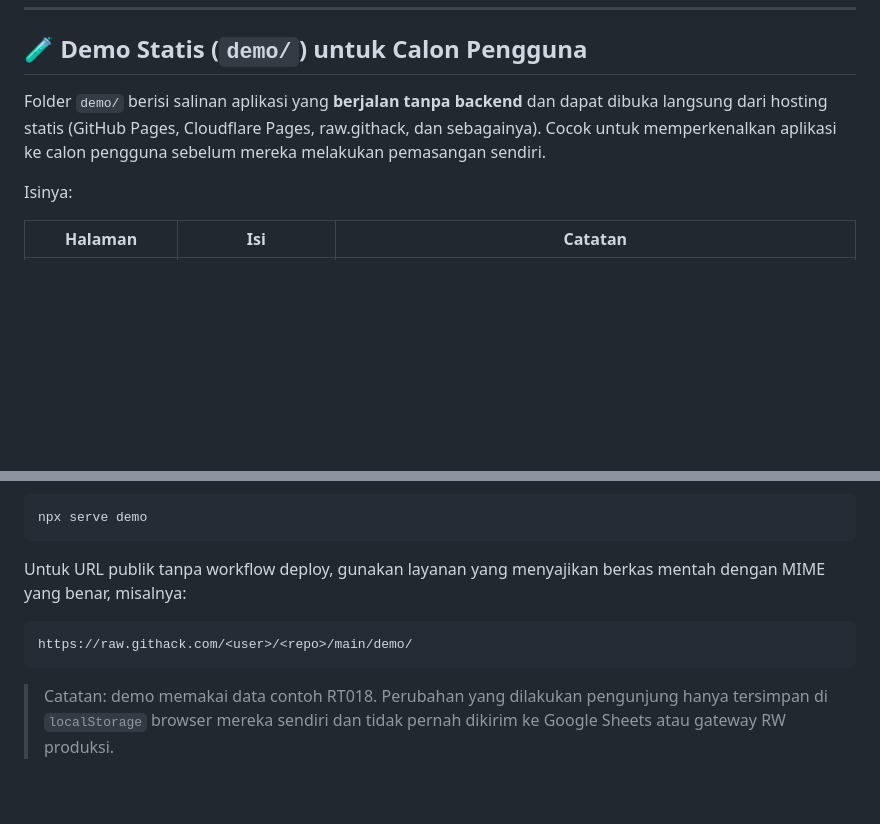
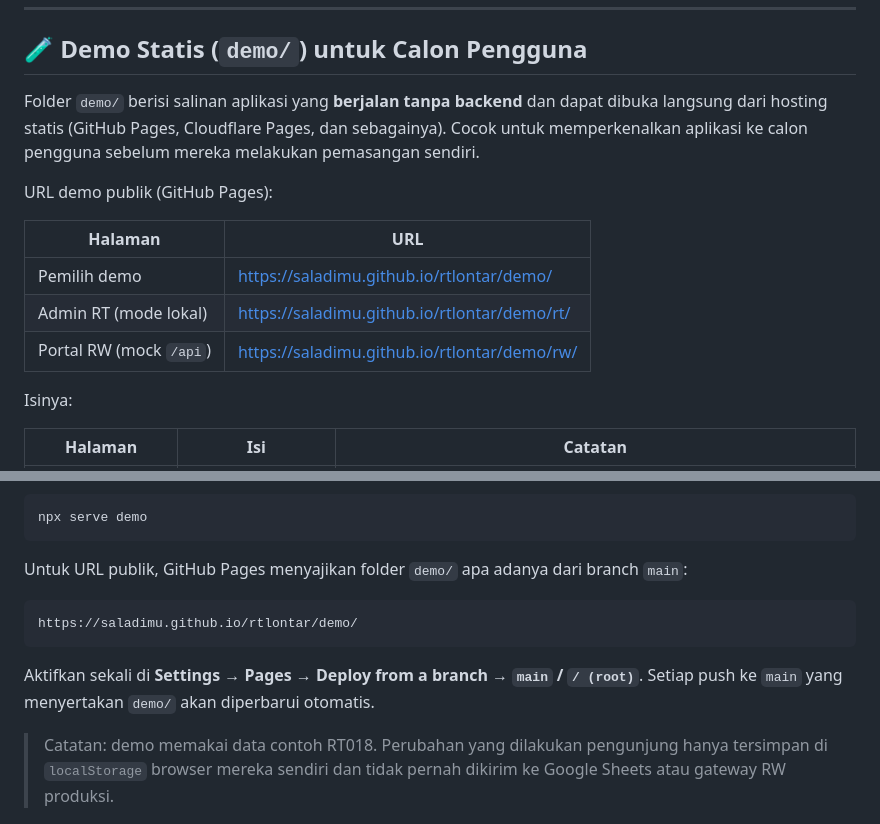
Before and after one commit to Saladimu/rtlontar, a Markdown page: readme.md, 2 parts joined by grey strips. GitHub-like rendering; blank space fills up the shorter version.

Commit message:
docs(demo): tautkan URL demo GitHub Pages
Co-authored-by: monkeycode-ai <monkeycode-ai@chaitin.com>
Co-authored-by: monkeycode-ai <monkeycode-ai@chaitin.com>

````diff
--- a/readme.md
+++ b/readme.md
@@ -425,7 +425,15 @@ window.RT_CONFIG = {
 
 ## 🧪 Demo Statis (`demo/`) untuk Calon Pengguna
 
-Folder `demo/` berisi salinan aplikasi yang **berjalan tanpa backend** dan dapat dibuka langsung dari hosting statis (GitHub Pages, Cloudflare Pages, raw.githack, dan sebagainya). Cocok untuk memperkenalkan aplikasi ke calon pengguna sebelum mereka melakukan pemasangan sendiri.
+Folder `demo/` berisi salinan aplikasi yang **berjalan tanpa backend** dan dapat dibuka langsung dari hosting statis (GitHub Pages, Cloudflare Pages, dan sebagainya). Cocok untuk memperkenalkan aplikasi ke calon pengguna sebelum mereka melakukan pemasangan sendiri.
+
+URL demo publik (GitHub Pages):
+
+| Halaman | URL |
+|---|---|
+| Pemilih demo | https://saladimu.github.io/rtlontar/demo/ |
+| Admin RT (mode lokal) | https://saladimu.github.io/rtlontar/demo/rt/ |
+| Portal RW (mock `/api`) | https://saladimu.github.io/rtlontar/demo/rw/ |
 
 Isinya:
 
@@ -449,11 +457,13 @@ Menjalankan demo secara lokal:
 npx serve demo
 ```
 
-Untuk URL publik tanpa workflow deploy, gunakan layanan yang menyajikan berkas mentah dengan MIME yang benar, misalnya:
+Untuk URL publik, GitHub Pages menyajikan folder `demo/` apa adanya dari branch `main`:
 
 ```text
-https://raw.githack.com/<user>/<repo>/main/demo/
+https://saladimu.github.io/rtlontar/demo/
 ```
+
+Aktifkan sekali di **Settings → Pages → Deploy from a branch → `main` / `/ (root)`**. Setiap push ke `main` yang menyertakan `demo/` akan diperbarui otomatis.
 
 > Catatan: demo memakai data contoh RT018. Perubahan yang dilakukan pengunjung hanya tersimpan di `localStorage` browser mereka sendiri dan tidak pernah dikirim ke Google Sheets atau gateway RW produksi.
 
````
